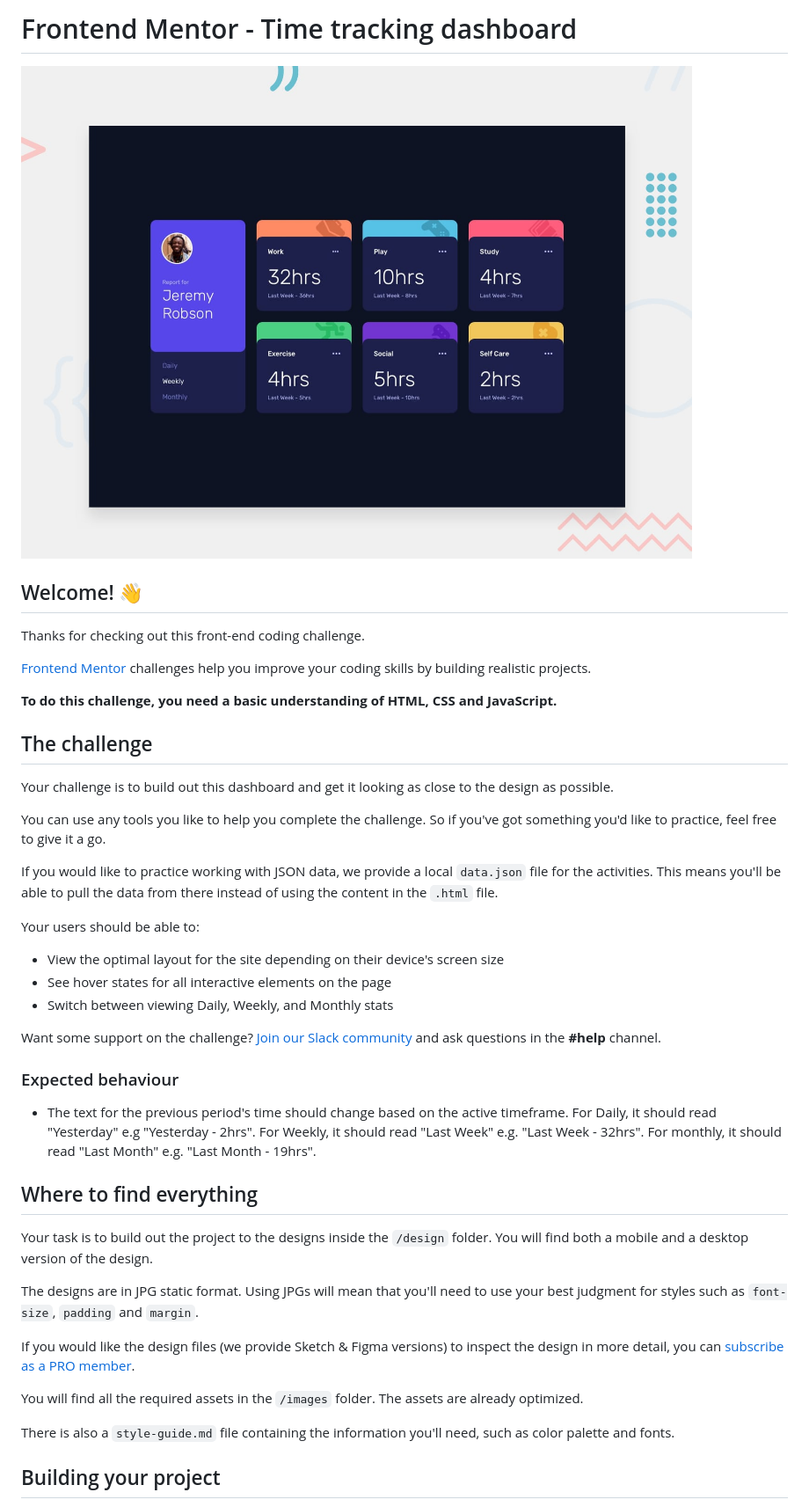
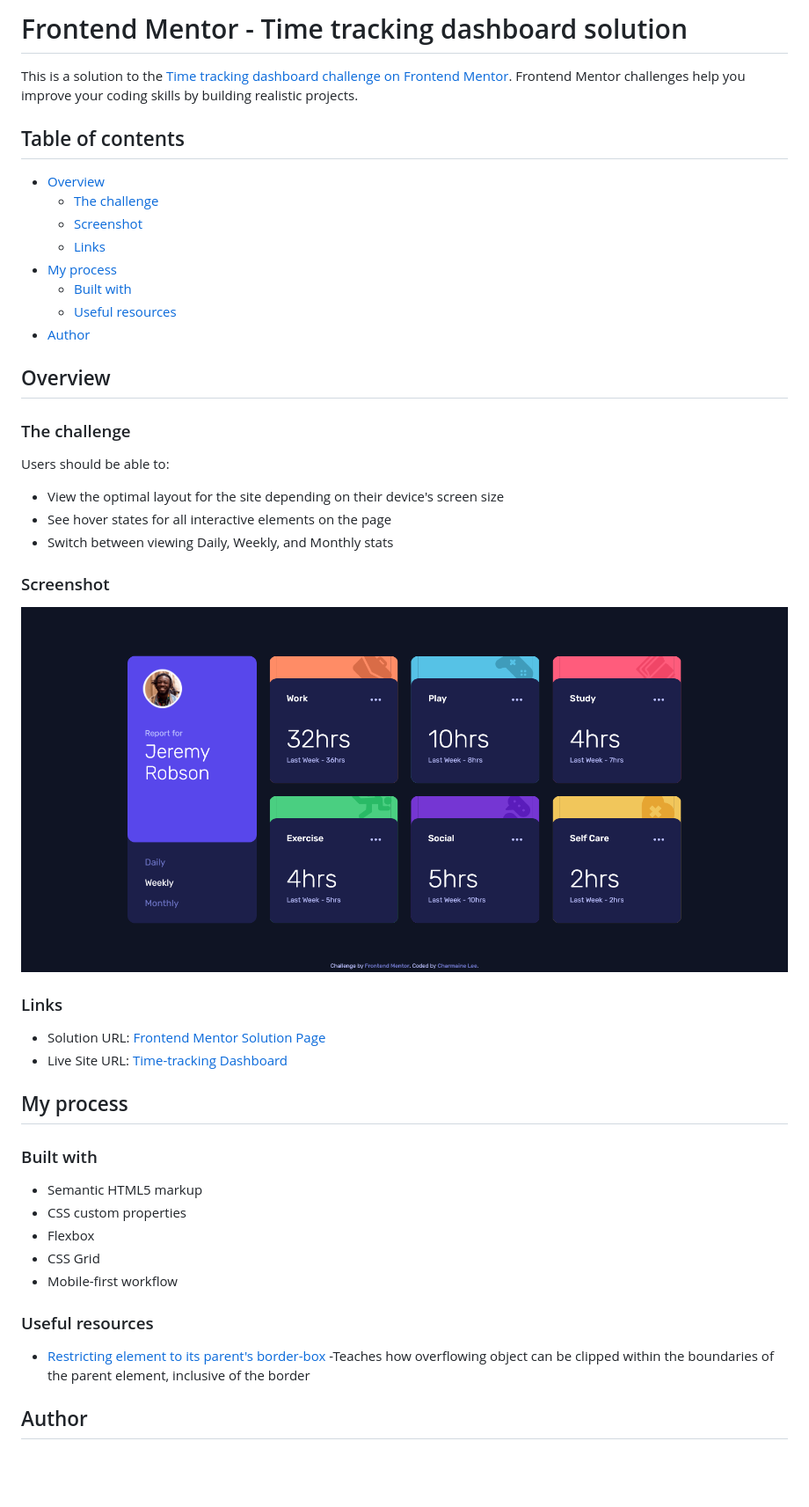
Before and after one commit to charmainelhm/time-tracking-dashboard, a Markdown page: README.md, the part around the change printed below. Shown: that part at 88% size. GitHub-like rendering; pictures changed too: images/screenshot-desktop-final.png (added); blank space fills up the shorter version.

Commit message:
Update README content

```diff
--- a/README.md
+++ b/README.md
@@ -1,46 +1,50 @@
-# Frontend Mentor - Time tracking dashboard
+# Frontend Mentor - Time tracking dashboard solution
 
-![Design preview for the Time tracking dashboard coding challenge](./design/desktop-preview.jpg)
+This is a solution to the [Time tracking dashboard challenge on Frontend Mentor](https://www.frontendmentor.io/challenges/time-tracking-dashboard-UIQ7167Jw). Frontend Mentor challenges help you improve your coding skills by building realistic projects.
 
-## Welcome! 👋
+## Table of contents
 
-Thanks for checking out this front-end coding challenge.
+- [Overview](#overview)
+  - [The challenge](#the-challenge)
+  - [Screenshot](#screenshot)
+  - [Links](#links)
+- [My process](#my-process)
+  - [Built with](#built-with)
+  - [Useful resources](#useful-resources)
+- [Author](#author)
 
-[Frontend Mentor](https://www.frontendmentor.io) challenges help you improve your coding skills by building realistic projects.
+## Overview
 
-**To do this challenge, you need a basic understanding of HTML, CSS and JavaScript.**
+### The challenge
 
-## The challenge
-
-Your challenge is to build out this dashboard and get it looking as close to the design as possible.
-
-You can use any tools you like to help you complete the challenge. So if you've got something you'd like to practice, feel free to give it a go.
-
-If you would like to practice working with JSON data, we provide a local `data.json` file for the activities. This means you'll be able to pull the data from there instead of using the content in the `.html` file.
-
-Your users should be able to:
+Users should be able to:
 
 - View the optimal layout for the site depending on their device's screen size
 - See hover states for all interactive elements on the page
 - Switch between viewing Daily, Weekly, and Monthly stats
 
-Want some support on the challenge? [Join our Slack community](https://www.frontendmentor.io/slack) and ask questions in the **#help** channel.
+### Screenshot
 
-### Expected behaviour
+![](./images/screenshot-desktop-final.png)
 
-- The text for the previous period's time should change based on the active timeframe. For Daily, it should read "Yesterday" e.g "Yesterday - 2hrs". For Weekly, it should read "Last Week" e.g. "Last Week - 32hrs". For monthly, it should read "Last Month" e.g. "Last Month - 19hrs".
+### Links
 
-## Where to find everything
+- Solution URL: [Frontend Mentor Solution Page](https://www.frontendmentor.io/solutions/responsive-time-tracking-dashboard-using-css-grid-HJizBu04q)
+- Live Site URL: [Time-tracking Dashboard](https://fmc-time-tracking-dashboard.netlify.app/)
 
-Your task is to build out the project to the designs inside the `/design` folder. You will find both a mobile and a desktop version of the design.
+## My process
 
-The designs are in JPG static format. Using JPGs will mean that you'll need to use your best judgment for styles such as `font-size`, `padding` and `margin`.
+### Built with
 
-If you would like the design files (we provide Sketch & Figma versions) to inspect the design in more detail, you can [subscribe as a PRO member](https://www.frontendmentor.io/pro).
+- Semantic HTML5 markup
+- CSS custom properties
+- Flexbox
+- CSS Grid
+- Mobile-first workflow
 
-You will find all the required assets in the `/images` folder. The assets are already optimized.
+### Useful resources
 
-There is also a `style-guide.md` file containing the information you'll need, such as color palette and fonts.
+- [Restricting element to its parent's border-box](https://css-tricks.com/restricting-a-pseudo-element-to-its-parents-border-box/) -Teaches how overflowing object can be clipped within the boundaries of the parent element, inclusive of the border
 
-## Building your project
+## Author
 
```
Also changed, not shown: other parts of README.md (+3 -53 lines), README-template.md (deleted, +0 -112 lines), 1 other file.
